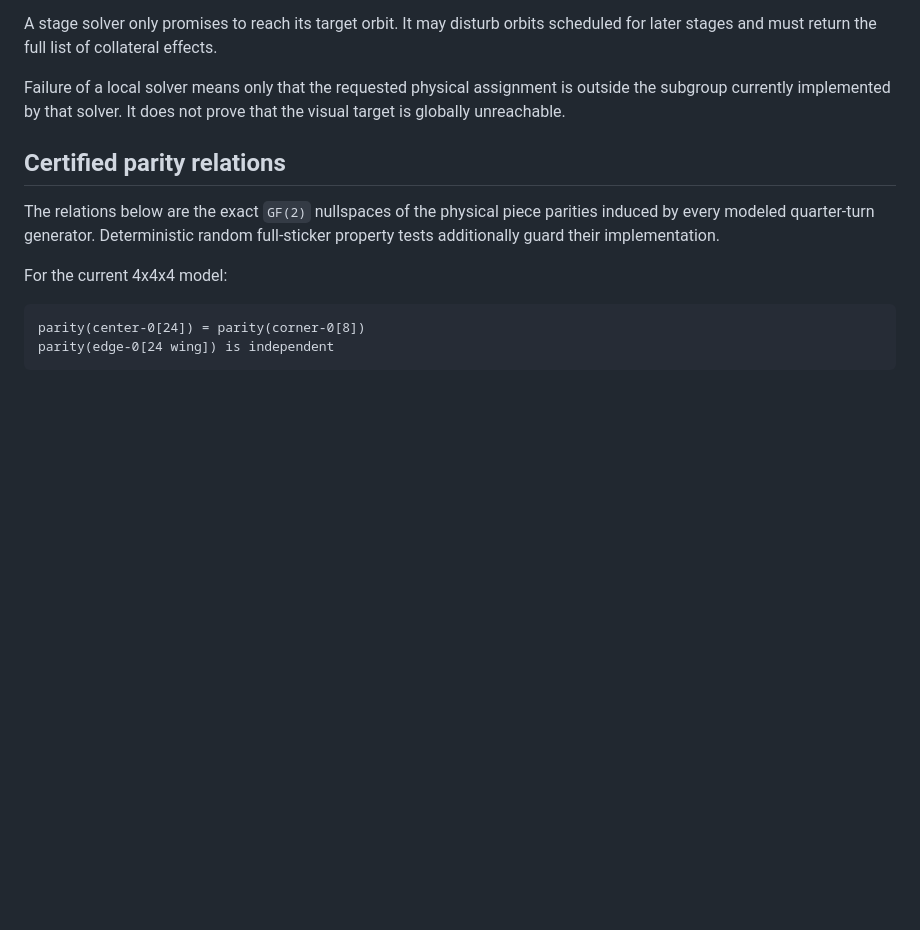
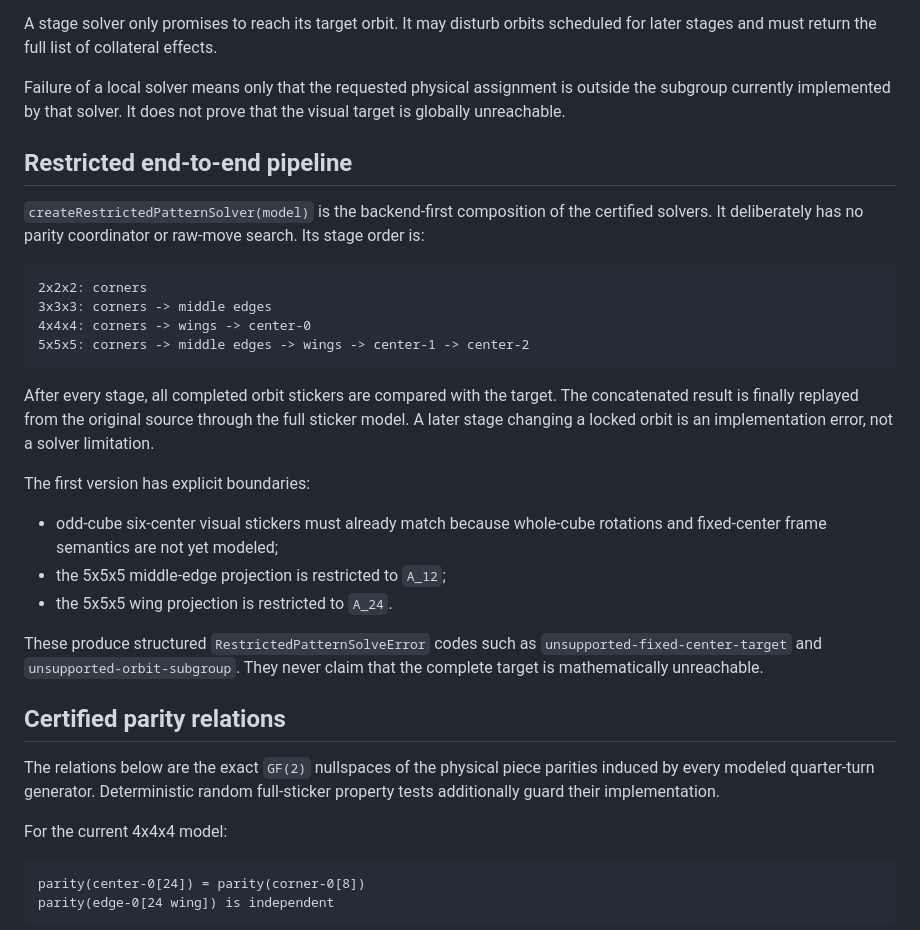
Before and after one commit to quark-zju/static-pages, a Markdown page: public/cube-pattern-transformer/ALGORITHM.md, the part around the change. GitHub-like rendering; blank space fills up the shorter version.

Commit message:
docs: define the restricted stage pipeline
User request: Use explicit orbit limitations for the first backend version instead of adding a complex coordinator.

Decision: Record stage ordering, locked-orbit verification, full-sticker replay, and the exact structured boundaries for odd-cube centers and 5x5 subgroup coverage.

Result: The first-version contract is explicit about what it solves and what remains unsupported without making false reachability claims.

Agent-Prompt: (同上)
Agent-Model: gpt-5.6-sol
Agent-Harness: codex

````diff
--- a/public/cube-pattern-transformer/ALGORITHM.md
+++ b/public/cube-pattern-transformer/ALGORITHM.md
@@ -119,6 +119,35 @@ Failure of a local solver means only that the requested physical assignment is
 outside the subgroup currently implemented by that solver. It does not prove
 that the visual target is globally unreachable.
 
+## Restricted end-to-end pipeline
+
+`createRestrictedPatternSolver(model)` is the backend-first composition of the
+certified solvers. It deliberately has no parity coordinator or raw-move search.
+Its stage order is:
+
+```text
+2x2x2: corners
+3x3x3: corners -> middle edges
+4x4x4: corners -> wings -> center-0
+5x5x5: corners -> middle edges -> wings -> center-1 -> center-2
+```
+
+After every stage, all completed orbit stickers are compared with the target.
+The concatenated result is finally replayed from the original source through
+the full sticker model. A later stage changing a locked orbit is an
+implementation error, not a solver limitation.
+
+The first version has explicit boundaries:
+
+- odd-cube six-center visual stickers must already match because whole-cube
+  rotations and fixed-center frame semantics are not yet modeled;
+- the 5x5x5 middle-edge projection is restricted to `A_12`;
+- the 5x5x5 wing projection is restricted to `A_24`.
+
+These produce structured `RestrictedPatternSolveError` codes such as
+`unsupported-fixed-center-target` and `unsupported-orbit-subgroup`. They never
+claim that the complete target is mathematically unreachable.
+
 ## Certified parity relations
 
 The relations below are the exact `GF(2)` nullspaces of the physical piece
````
